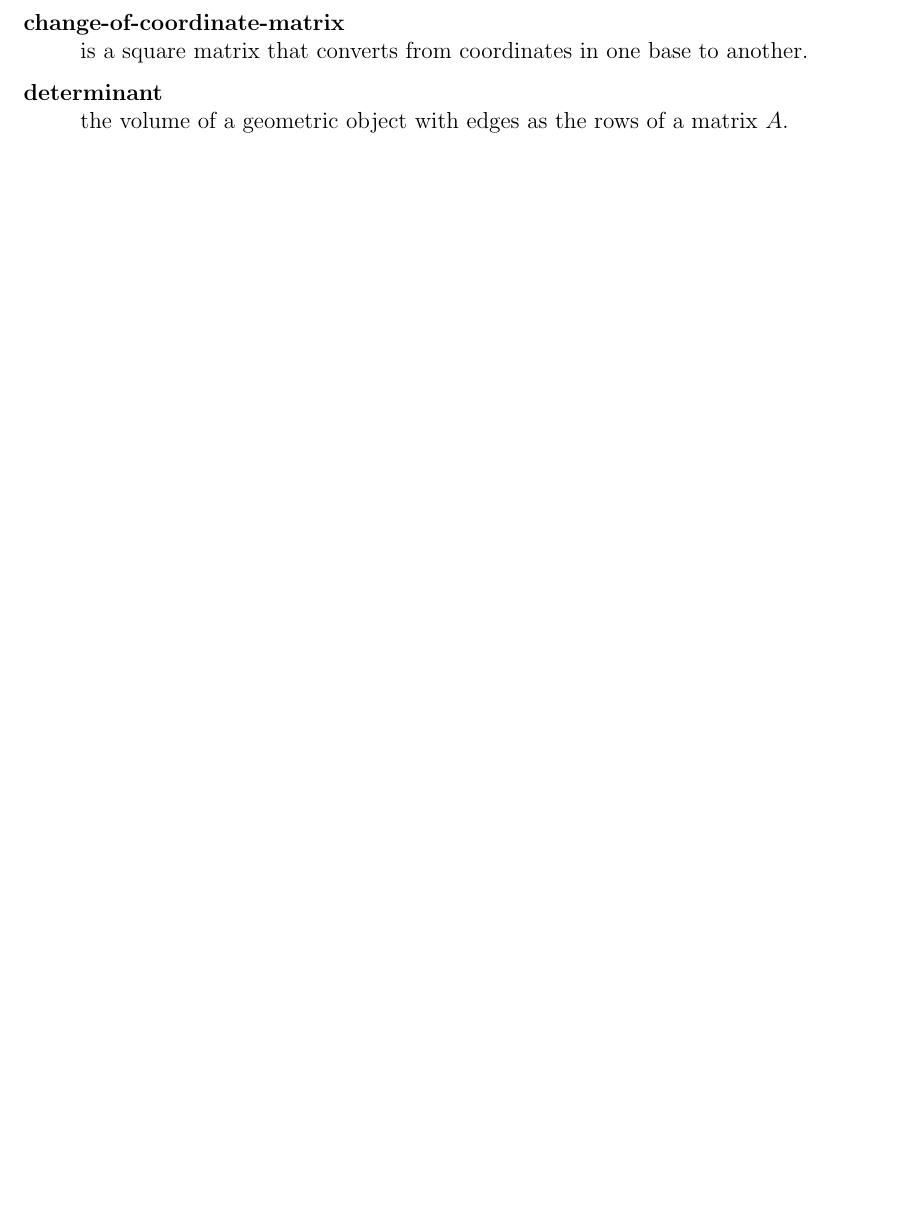
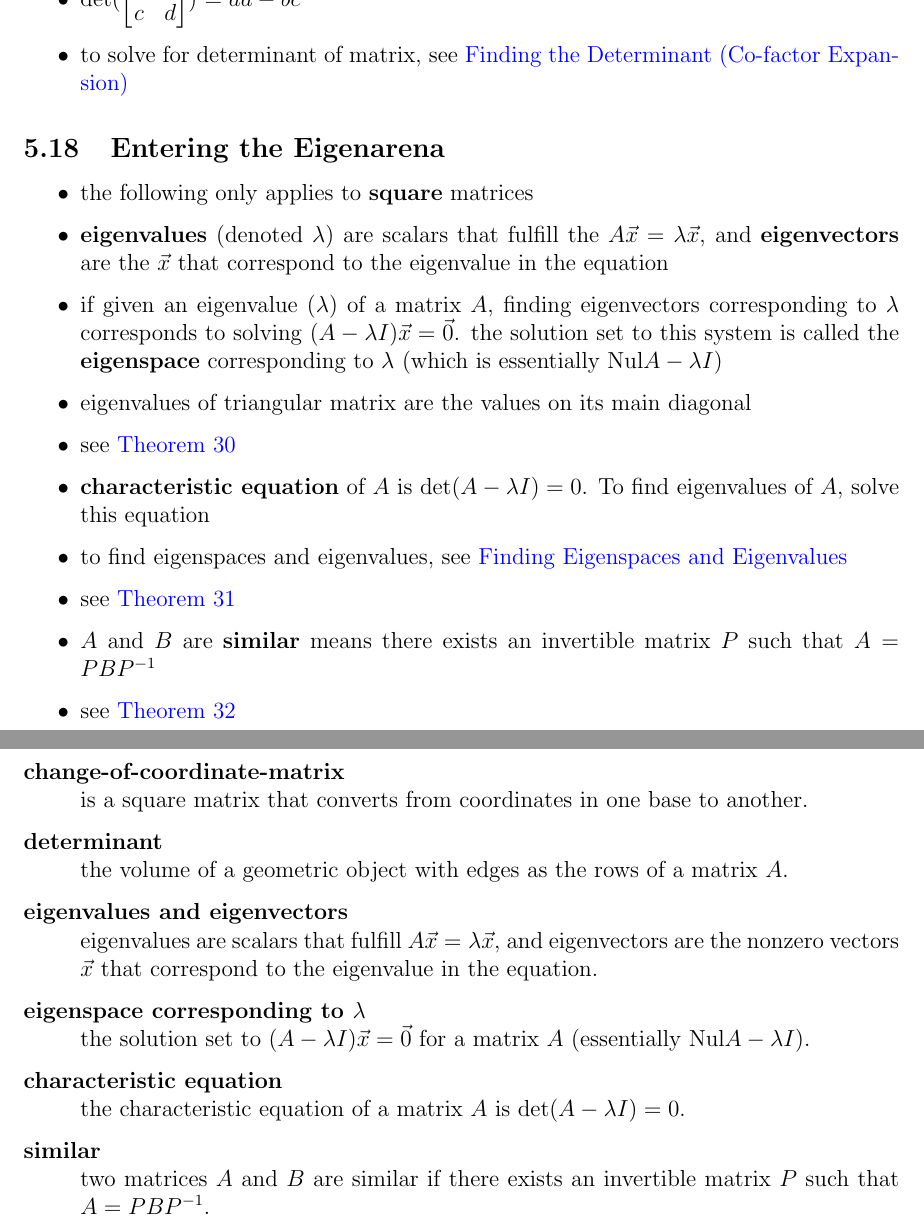
Before and after one commit to Matty67889/study-guides, a LaTeX document (MATH2940/math-2940-study-guide.tex): part of page 30 of 30 before the commit and two parts of pages 16 and 31 of 31 after it, the two joined at a grey line, cut at the place of the change, the shorter picture padded with empty space. Compiled offline with pdfLaTeX.

Commit message:
Added Eigenarena section
- Entered the eigenarea by adding section, theorems, definitions, and
methods
- Added bullet point for determinants that was forgotten before (for
linking the section to a method for finding determinants)

```diff
--- a/MATH2940/math-2940-study-guide.tex
+++ b/MATH2940/math-2940-study-guide.tex
@@ -81,6 +81,9 @@
 \newcommand{\mateqaxb}{\mateq{A}{\vec{x}}{\vec{b}}}
 % command that is the same thing as \mateq, but with arg1 = A, arg2 = \vec{x}, arg3 = 0
 \newcommand{\mateqaxo}{\mateq{A}{\vec{x}}{\vec{0}}}
+%\eigeneq
+% command that is the same as \mateq, with arg1 = A, arg2 = \vec{x}, arg3 = \lambda\vec{x}
+\newcommand{\eigeneq}{\mateq{A}{\vec{x}}{\lambda\vec{x}}}
 
 % command for writing finite set of vectors. only works in math environments
 % arg 1: letter of the variable that used to represent the vectors
@@ -124,6 +127,11 @@
 \newcommand{\chngbasismat}[2]{
 	\underset{#2 \leftarrow #1}{P}
 }
+
+% \chareq
+% command for printing the characteristic equation
+% Usage: only use in math environments
+\newcommand{\chareq}{\text{det}(A - \lambda I) = 0}
 
 \title{MATH 2940 Study Guide}
 \author{Matthew Mentis-Cort}
@@ -1004,9 +1015,30 @@
 			c & d\\
 		\end{bmatrix}$) $= ad - bc$
 
-		\item det$A$ = det$A^T$
-
-		\item det$AB$ = (det$A$)(det$B$), det$A^2$ = $(\text{det}A)^2$, det$A^{-1}$ = $\frac{1}{\text{det}A}$
+		\item to solve for determinant of matrix, see \nameref{sec:co-factor-exp}
+	\end{itemize}
+
+	\subsection{Entering the Eigenarena}
+	\begin{itemize}
+		\item the following only applies to \textbf{square} matrices
+
+		\item \textbf{eigenvalues} (denoted $\lambda$) are scalars that fulfill the $\eigeneq$, and \textbf{eigenvectors} are the $\vec{x}$ that correspond to the eigenvalue in the equation
+
+		\item if given an eigenvalue ($\lambda$) of a matrix $A$, finding eigenvectors corresponding to $\lambda$ corresponds to solving $(A - \lambda I)\vec{x} = \vec{0}$. the solution set to this system is called the \textbf{eigenspace} corresponding to $\lambda$ (which is essentially Nul$A - \lambda I$)
+
+		\item eigenvalues of triangular matrix are the values on its main diagonal
+
+		\item see \autoref{thm:eigen-vec-lin-indep-thm}
+
+		\item \textbf{characteristic equation} of $A$ is $\chareq$. To find eigenvalues of $A$, solve this equation
+
+		\item to find eigenspaces and eigenvalues, see \nameref{sec:finding-eigenspcs-and-eigenvals}
+
+		\item see \autoref{thm:zero-eigenval-invertibility-thm}
+
+		\item $A$ and $B$ are \textbf{similar} means there exists an invertible matrix $P$ such that $A = PBP^{-1}$
+
+		\item see \autoref{similar-mat-char-eq-thm}
 	\end{itemize}
 	\newpage
 
@@ -1896,5 +1959,13 @@
 		\item[change-of-coordinate-matrix] is a square matrix that converts from coordinates in one base to another.
 
 		\item[determinant] the volume of a geometric object with edges as the rows of a matrix $A$.
+
+		\item[eigenvalues and eigenvectors] eigenvalues are scalars that fulfill $\eigeneq$, and eigenvectors are the nonzero vectors $\vec{x}$ that correspond to the eigenvalue in the equation.
+
+		\item[eigenspace corresponding to $\lambda$] the solution set to $(A - \lambda I)\vec{x} = \vec{0}$ for a matrix $A$ (essentially Nul$A - \lambda I$).
+
+		\item[characteristic equation] the characteristic equation of a matrix $A$ is $\chareq$.
+
+		\item[similar] two matrices $A$ and $B$ are similar if there exists an invertible matrix $P$ such that $A = PBP^{-1}$.
 	\end{description}
 \end{document}
```
Also changed, not shown: MATH2940/math-2940-study-guide.pdf, MATH2940/math-2940-study-guide.tex (34 more changed lines), 1 other file.
